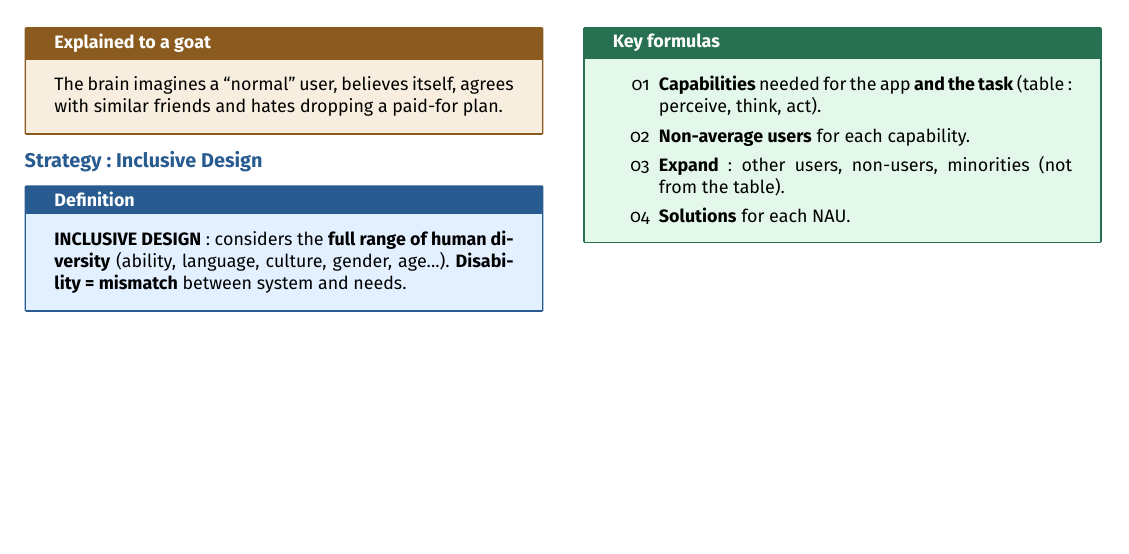
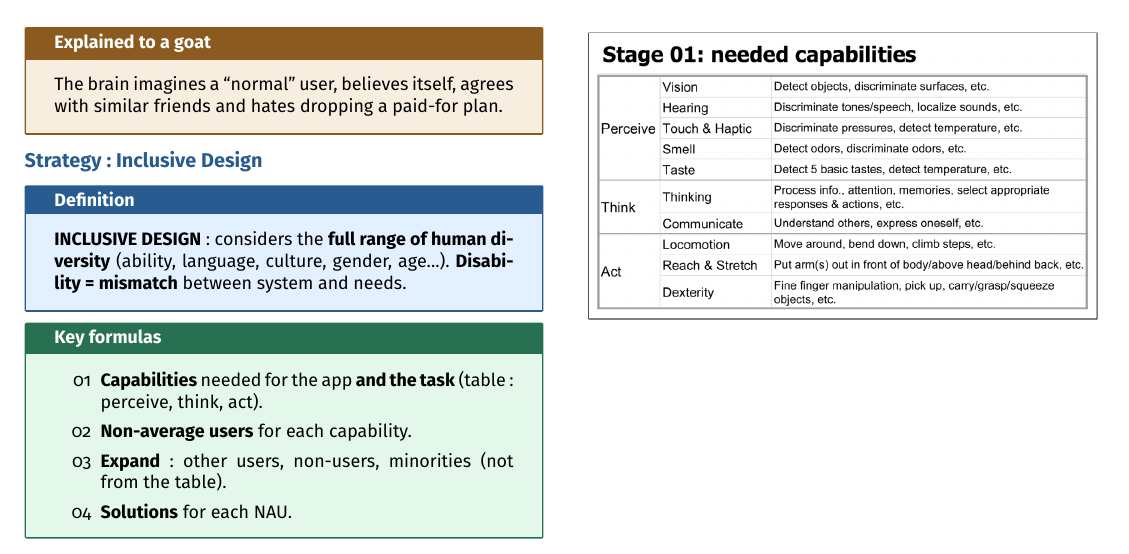
Before and after one commit to AlphaXT38G/notes_ba5, a LaTeX document (respsoft/week/week06.tex): part of page 2 of 2, cut so that both start at the same text, the shorter picture padded with empty space. Compiled offline with pdfLaTeX.

Commit message:
feat(respsoft-week06): add the inclusive design strategy figure
Co-Authored-By: Claude Opus 5.5 <noreply@anthropic.com>

```diff
--- a/respsoft/week/week06.tex
+++ b/respsoft/week/week06.tex
@@ -455,6 +455,15 @@ think, act).
 \end{formula}
 
 
+\begin{center}
+
+\includegraphics[
+width=\linewidth
+]{../images/week06_02.png}
+
+\end{center}
+
+
 \end{multicols}
 
 
```
